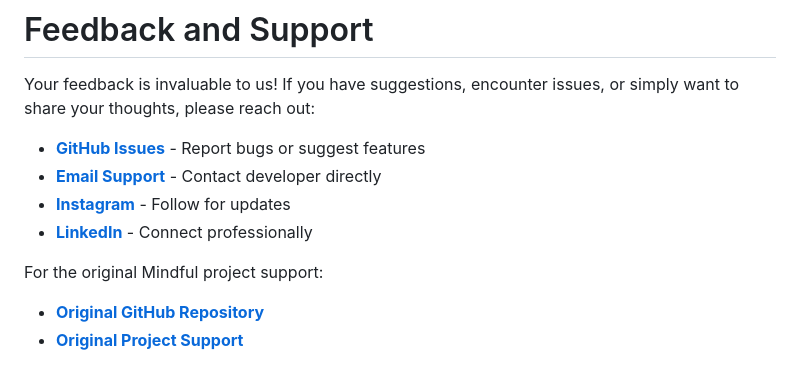
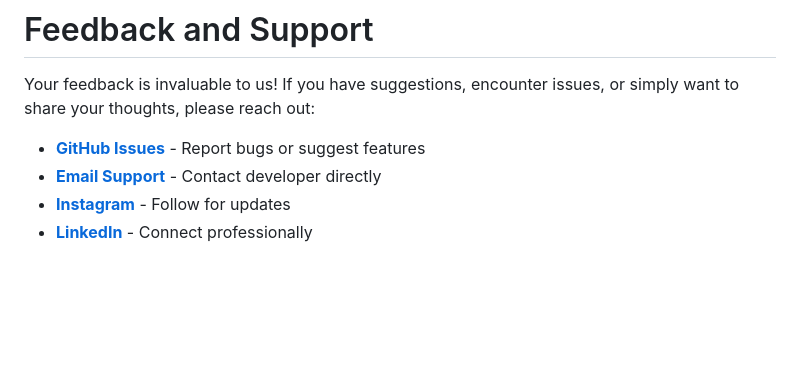
Before and after one commit to DraculaHub786/NLP-digitox, a Markdown page: README.md, the part around the change. Drawn GitHub-style; blank space fills up the shorter version.

Commit message:
Updated README
Removed links to original Mindful project support.

```diff
--- a/README.md
+++ b/README.md
@@ -55,7 +55,3 @@ Your feedback is invaluable to us! If you have suggestions, encounter issues, or
 * **[Email Support](mailto:afjalansari29162@gmail.com)** - Contact developer directly
 * **[Instagram](https://www.instagram.com/_afjal___ansari_?igsh=ZGlkZDU4eHF6NGM4)** - Follow for updates
 * **[LinkedIn](https://www.linkedin.com/in/afjal-ansari-999067299)** - Connect professionally
-
-For the original Mindful project support:
-* **[Original GitHub Repository](https://github.com/akaMrNagar/Mindful)**
-* **[Original Project Support](mailto:help.lasthopedevs@gmail.com)**
```
